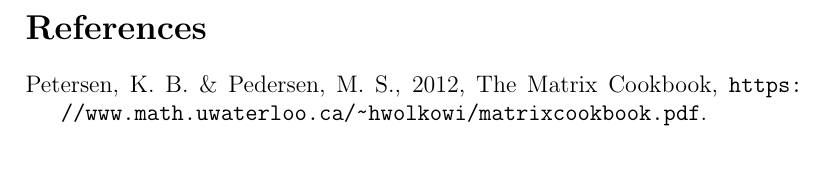
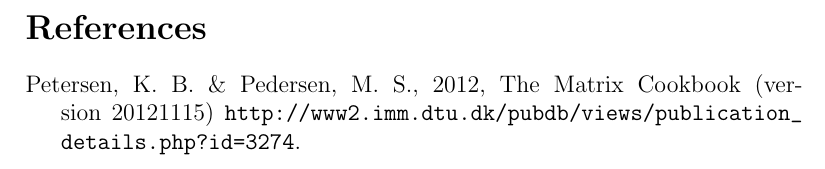
Before and after one commit to davidwhogg/Identities, a LaTeX document (paper/id.tex): part of page 12 of 12, cut so that both start at the same text. Compiled offline with pdfLaTeX.

Commit message:
reference tweaks

```diff
--- a/paper/id.tex
+++ b/paper/id.tex
@@ -536,7 +538,8 @@ Hello World.
     \parsep=0pt
     \itemindent=-1.0\leftmargin
     \listparindent=0.0\leftmargin}
-\item Petersen,~K.~B. \& Pedersen,~M.~S., 2012, The Matrix Cookbook, \url{https://www.math.uwaterloo.ca/~hwolkowi/matrixcookbook.pdf}.
+\item Petersen,~K.~B. \& Pedersen,~M.~S., 2012, The Matrix Cookbook (version 20121115)
+\url{http://www2.imm.dtu.dk/pubdb/views/publication_details.php?id=3274}.
 \end{list}
 
 \end{document}
```
Also changed, not shown: paper/id.tex (4 more changed lines).
